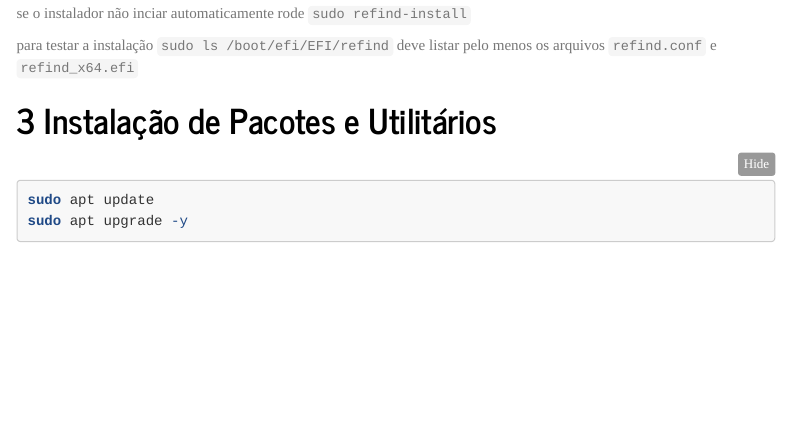
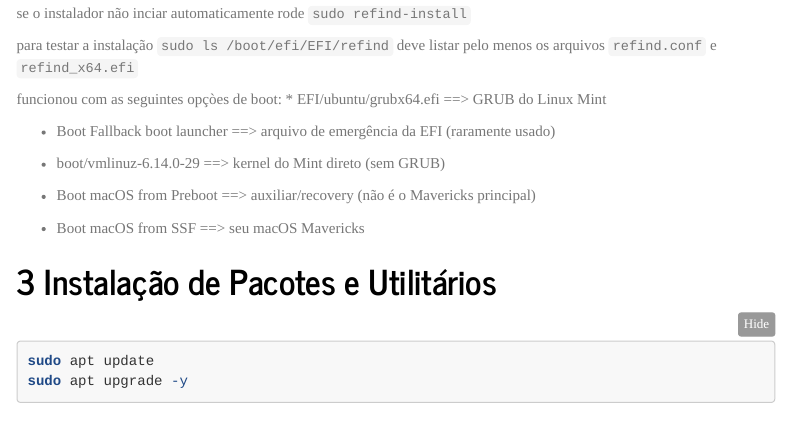
Before and after one commit to ghnaves/datasci_survive_guide, an R Markdown document (doc/Linux_on_Mac.rmd): the page in a window 1100 px wide, from 3180 px down. The pictures show the output file doc/Linux_on_Mac.html that the author committed with the source, opened offline; menus at the side of the page are left out; long lines of code are wrapped.

Commit message:
Dual Boot Final

```diff
--- a/doc/Linux_on_Mac.rmd
+++ b/doc/Linux_on_Mac.rmd
@@ -154,6 +154,17 @@ sudo apt install refind
 se o instalador não inciar automaticamente rode `sudo refind-install`
 
 para testar a instalação `sudo ls /boot/efi/EFI/refind` deve listar pelo menos os arquivos `refind.conf` e  `refind_x64.efi`
+
+funcionou com as seguintes opçòes de boot:
+* EFI/ubuntu/grubx64.efi ==> GRUB do Linux Mint
+
+* Boot Fallback boot launcher ==> arquivo de emergência da EFI (raramente usado)
+
+* boot/vmlinuz-6.14.0-29 ==> kernel do Mint direto (sem GRUB)
+
+* Boot macOS from Preboot ==> auxiliar/recovery (não é o Mavericks principal)
+
+* Boot macOS from SSF ==> seu macOS Mavericks
 
 
 
```
Also changed, not shown: doc/Linux_on_Mac.html.
